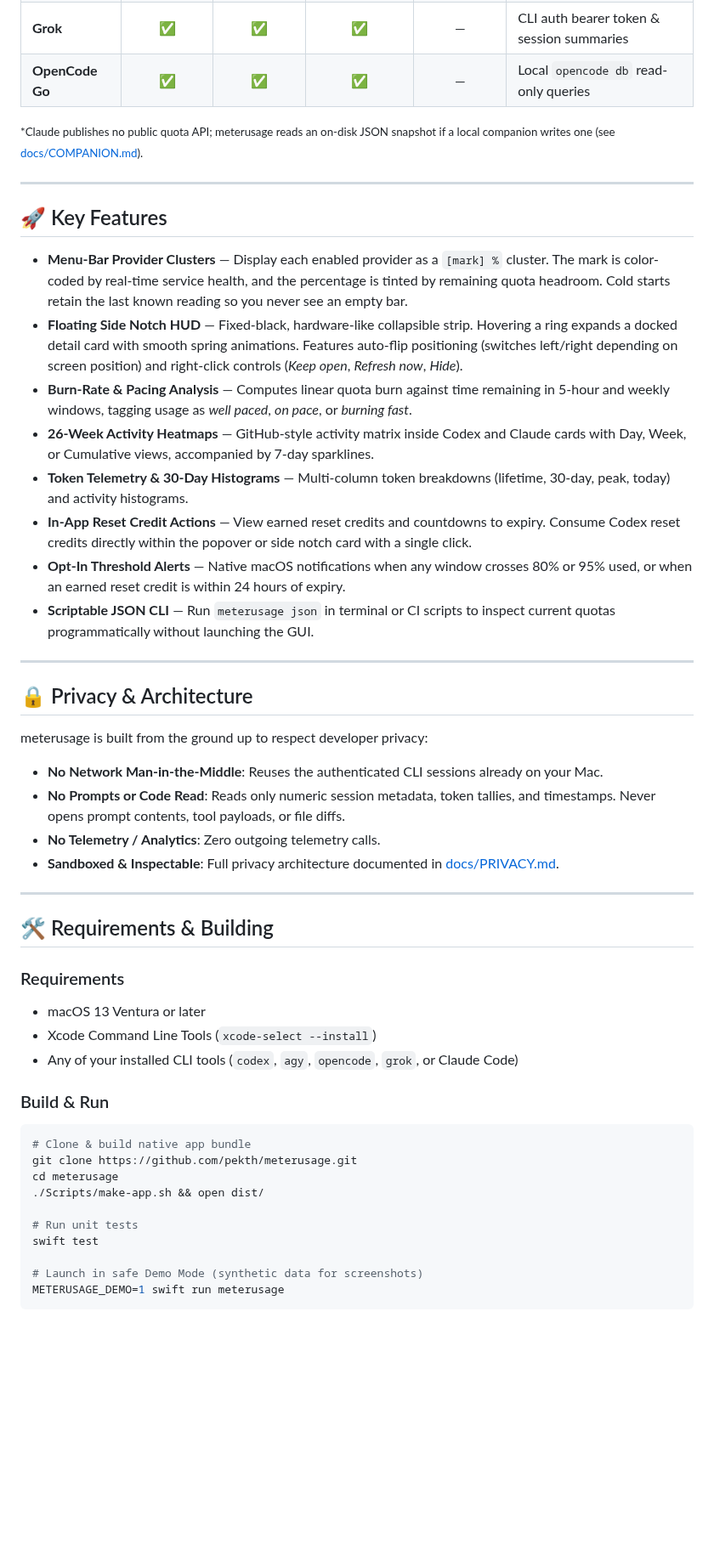
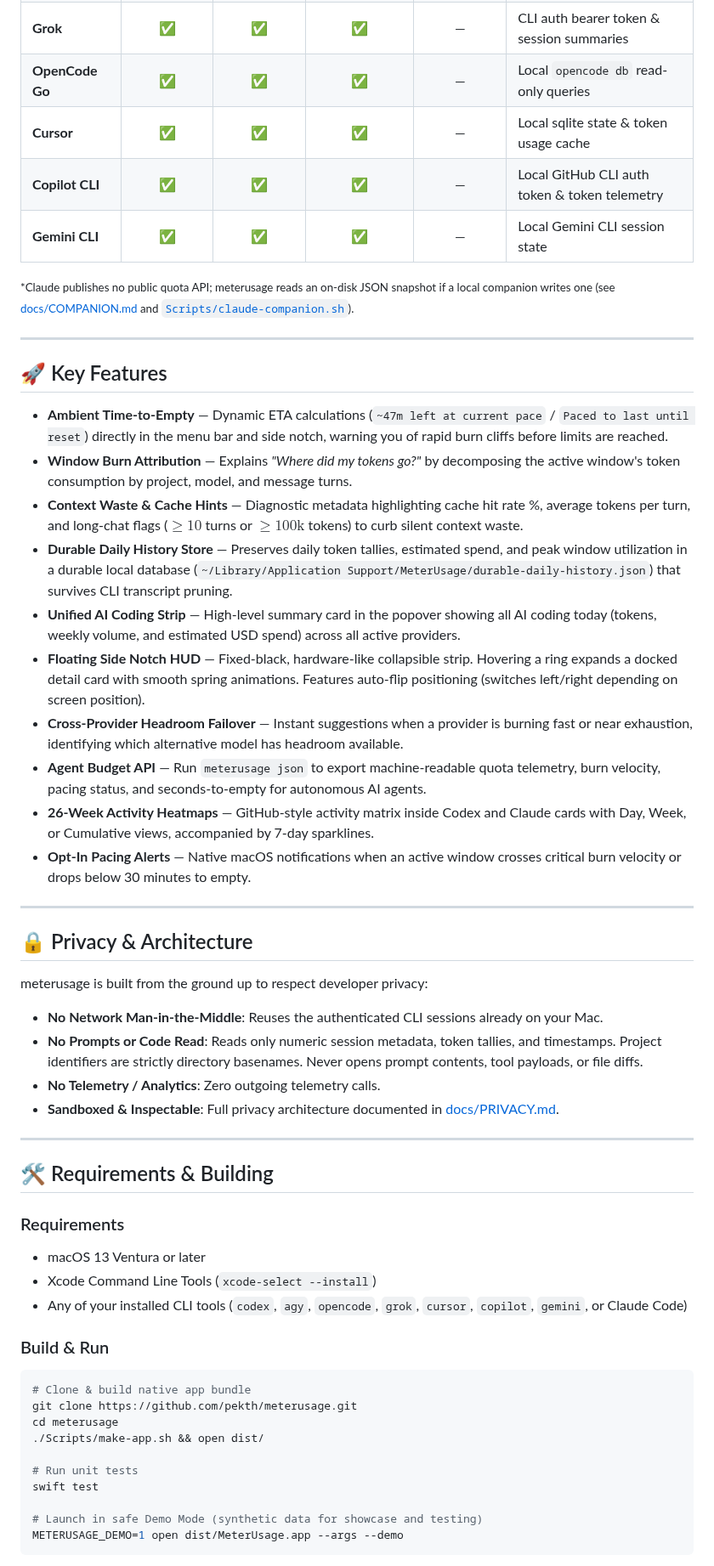
Before and after one commit to pekth/meterusage, a Markdown page: README.md, the part around one of its changes. Shown at 85% size. GitHub-like rendering; blank space fills up the shorter version.

Commit message:
docs: update README with v2 showcase, provider matrix, and features

````diff
--- a/README.md
+++ b/README.md
@@ -77,21 +80,26 @@ Click the menu bar mark anytime to inspect full rate-limit details, multi-window
 | **OpenRouter** | ✅ | ✅ | ✅ | — | Public account API & `/api/v1/activity` telemetry |
 | **Grok** | ✅ | ✅ | ✅ | — | CLI auth bearer token & session summaries |
 | **OpenCode Go** | ✅ | ✅ | ✅ | — | Local `opencode db` read-only queries |
+| **Cursor** | ✅ | ✅ | ✅ | — | Local sqlite state & token usage cache |
+| **Copilot CLI** | ✅ | ✅ | ✅ | — | Local GitHub CLI auth token & token telemetry |
+| **Gemini CLI** | ✅ | ✅ | ✅ | — | Local Gemini CLI session state |
 
-<small>*Claude publishes no public quota API; meterusage reads an on-disk JSON snapshot if a local companion writes one (see [docs/COMPANION.md](docs/COMPANION.md)).</small>
+<small>*Claude publishes no public quota API; meterusage reads an on-disk JSON snapshot if a local companion writes one (see [docs/COMPANION.md](docs/COMPANION.md) and [`Scripts/claude-companion.sh`](Scripts/claude-companion.sh)).</small>
 
 ---
 
 ## 🚀 Key Features
 
-* **Menu-Bar Provider Clusters** — Display each enabled provider as a `[mark] %` cluster. The mark is color-coded by real-time service health, and the percentage is tinted by remaining quota headroom. Cold starts retain the last known reading so you never see an empty bar.
-* **Floating Side Notch HUD** — Fixed-black, hardware-like collapsible strip. Hovering a ring expands a docked detail card with smooth spring animations. Features auto-flip positioning (switches left/right depending on screen position) and right-click controls (*Keep open*, *Refresh now*, *Hide*).
-* **Burn-Rate & Pacing Analysis** — Computes linear quota burn against time remaining in 5-hour and weekly windows, tagging usage as *well paced*, *on pace*, or *burning fast*.
+* **Ambient Time-to-Empty** — Dynamic ETA calculations (`~47m left at current pace` / `Paced to last until reset`) directly in the menu bar and side notch, warning you of rapid burn cliffs before limits are reached.
+* **Window Burn Attribution** — Explains *"Where did my tokens go?"* by decomposing the active window's token consumption by project, model, and message turns.
+* **Context Waste & Cache Hints** — Diagnostic metadata highlighting cache hit rate %, average tokens per turn, and long-chat flags ($\ge 10$ turns or $\ge 100\text{k}$ tokens) to curb silent context waste.
+* **Durable Daily History Store** — Preserves daily token tallies, estimated spend, and peak window utilization in a durable local database (`~/Library/Application Support/MeterUsage/durable-daily-history.json`) that survives CLI transcript pruning.
+* **Unified AI Coding Strip** — High-level summary card in the popover showing all AI coding today (tokens, weekly volume, and estimated USD spend) across all active providers.
+* **Floating Side Notch HUD** — Fixed-black, hardware-like collapsible strip. Hovering a ring expands a docked detail card with smooth spring animations. Features auto-flip positioning (switches left/right depending on screen position).
+* **Cross-Provider Headroom Failover** — Instant suggestions when a provider is burning fast or near exhaustion, identifying which alternative model has headroom available.
+* **Agent Budget API** — Run `meterusage json` to export machine-readable quota telemetry, burn velocity, pacing status, and seconds-to-empty for autonomous AI agents.
 * **26-Week Activity Heatmaps** — GitHub-style activity matrix inside Codex and Claude cards with Day, Week, or Cumulative views, accompanied by 7-day sparklines.
-* **Token Telemetry & 30-Day Histograms** — Multi-column token breakdowns (lifetime, 30-day, peak, today) and activity histograms.
-* **In-App Reset Credit Actions** — View earned reset credits and countdowns to expiry. Consume Codex reset credits directly within the popover or side notch card with a single click.
-* **Opt-In Threshold Alerts** — Native macOS notifications when any window crosses 80% or 95% used, or when an earned reset credit is within 24 hours of expiry.
-* **Scriptable JSON CLI** — Run `meterusage json` in terminal or CI scripts to inspect current quotas programmatically without launching the GUI.
+* **Opt-In Pacing Alerts** — Native macOS notifications when an active window crosses critical burn velocity or drops below 30 minutes to empty.
 
 ---
 
@@ -99,7 +107,7 @@ Click the menu bar mark anytime to inspect full rate-limit details, multi-window
 
 meterusage is built from the ground up to respect developer privacy:
 * **No Network Man-in-the-Middle**: Reuses the authenticated CLI sessions already on your Mac.
-* **No Prompts or Code Read**: Reads only numeric session metadata, token tallies, and timestamps. Never opens prompt contents, tool payloads, or file diffs.
+* **No Prompts or Code Read**: Reads only numeric session metadata, token tallies, and timestamps. Project identifiers are strictly directory basenames. Never opens prompt contents, tool payloads, or file diffs.
 * **No Telemetry / Analytics**: Zero outgoing telemetry calls.
 * **Sandboxed & Inspectable**: Full privacy architecture documented in [docs/PRIVACY.md](docs/PRIVACY.md).
 
@@ -110,7 +118,7 @@ meterusage is built from the ground up to respect developer privacy:
 ### Requirements
 * macOS 13 Ventura or later
 * Xcode Command Line Tools (`xcode-select --install`)
-* Any of your installed CLI tools (`codex`, `agy`, `opencode`, `grok`, or Claude Code)
+* Any of your installed CLI tools (`codex`, `agy`, `opencode`, `grok`, `cursor`, `copilot`, `gemini`, or Claude Code)
 
 ### Build & Run
 ```sh
@@ -122,7 +130,7 @@ cd meterusage
 # Run unit tests
 swift test
 
-# Launch in safe Demo Mode (synthetic data for screenshots)
-METERUSAGE_DEMO=1 swift run meterusage
+# Launch in safe Demo Mode (synthetic data for showcase and testing)
+METERUSAGE_DEMO=1 open dist/MeterUsage.app --args --demo
 ```
 
````
Also changed, not shown: other parts of README.md (+23 -15 lines), docs/images/sidenotch-v2-live.png (added).
